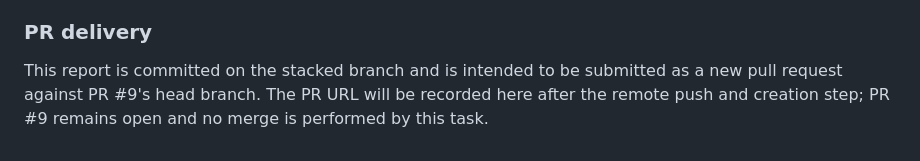
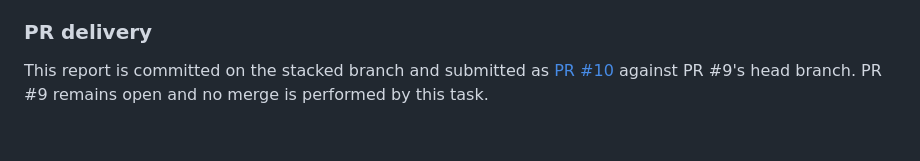
Before and after one commit to criticaldata/agoraworkshop, a Markdown page: docs/phase1/PHASE1A_PRE_HUMAN_REVIEW_CLOSURE_REPORT.md, the part around one of its changes. Drawn GitHub-style.

Commit message:
docs: link Phase 1A closure report to PR

```diff
--- a/docs/phase1/PHASE1A_PRE_HUMAN_REVIEW_CLOSURE_REPORT.md
+++ b/docs/phase1/PHASE1A_PRE_HUMAN_REVIEW_CLOSURE_REPORT.md
@@ -332,7 +332,6 @@ scientifically honest status is `PENDING_HUMAN_VALIDATION`, with provider state
 
 ### PR delivery
 
-This report is committed on the stacked branch and is intended to be submitted
-as a new pull request against PR #9's head branch. The PR URL will be recorded
-here after the remote push and creation step; PR #9 remains open and no merge is
-performed by this task.
+This report is committed on the stacked branch and submitted as
+[PR #10](https://github.com/criticaldata/agoraworkshop/pull/10) against PR #9's
+head branch. PR #9 remains open and no merge is performed by this task.
```
Also changed, not shown: other parts of docs/phase1/PHASE1A_PRE_HUMAN_REVIEW_CLOSURE_REPORT.md (+1 -1 lines).
